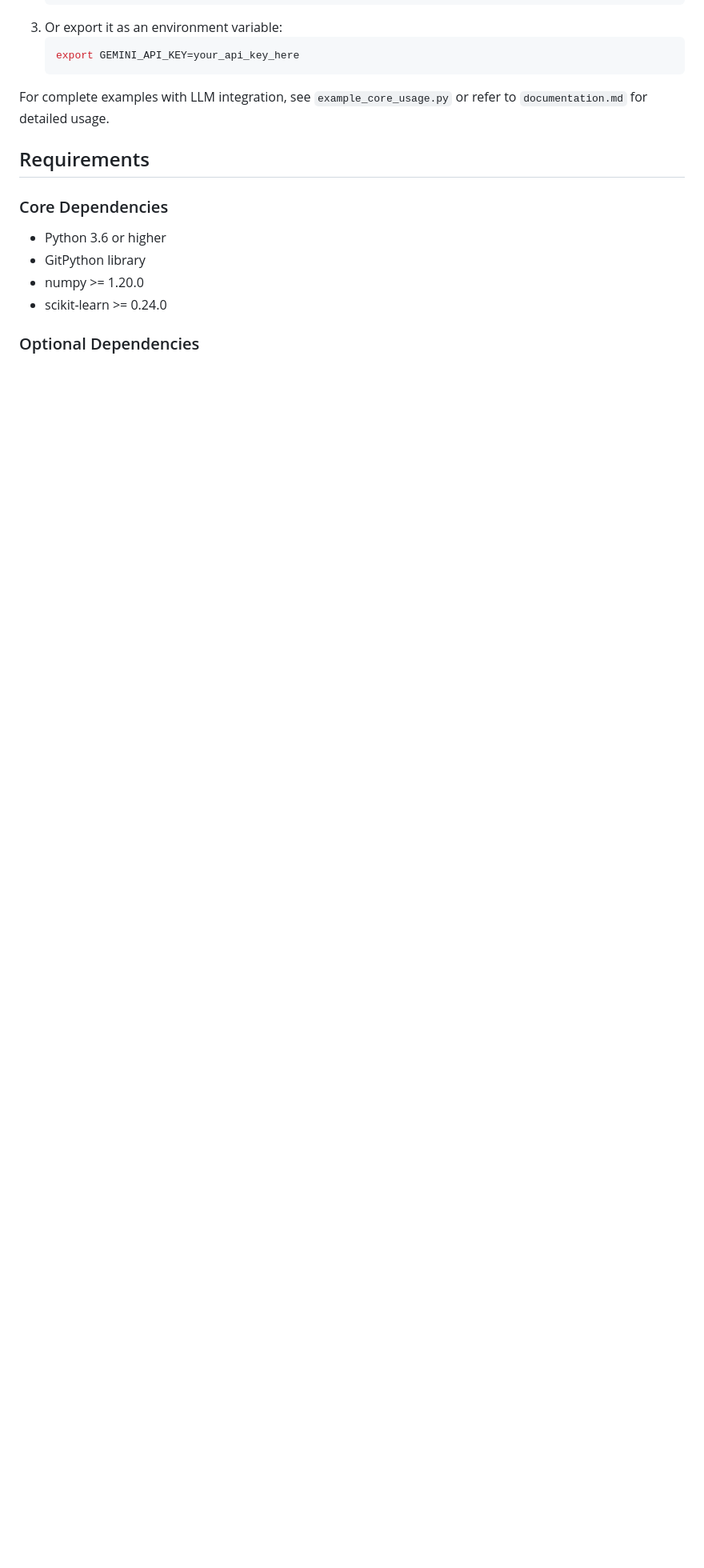
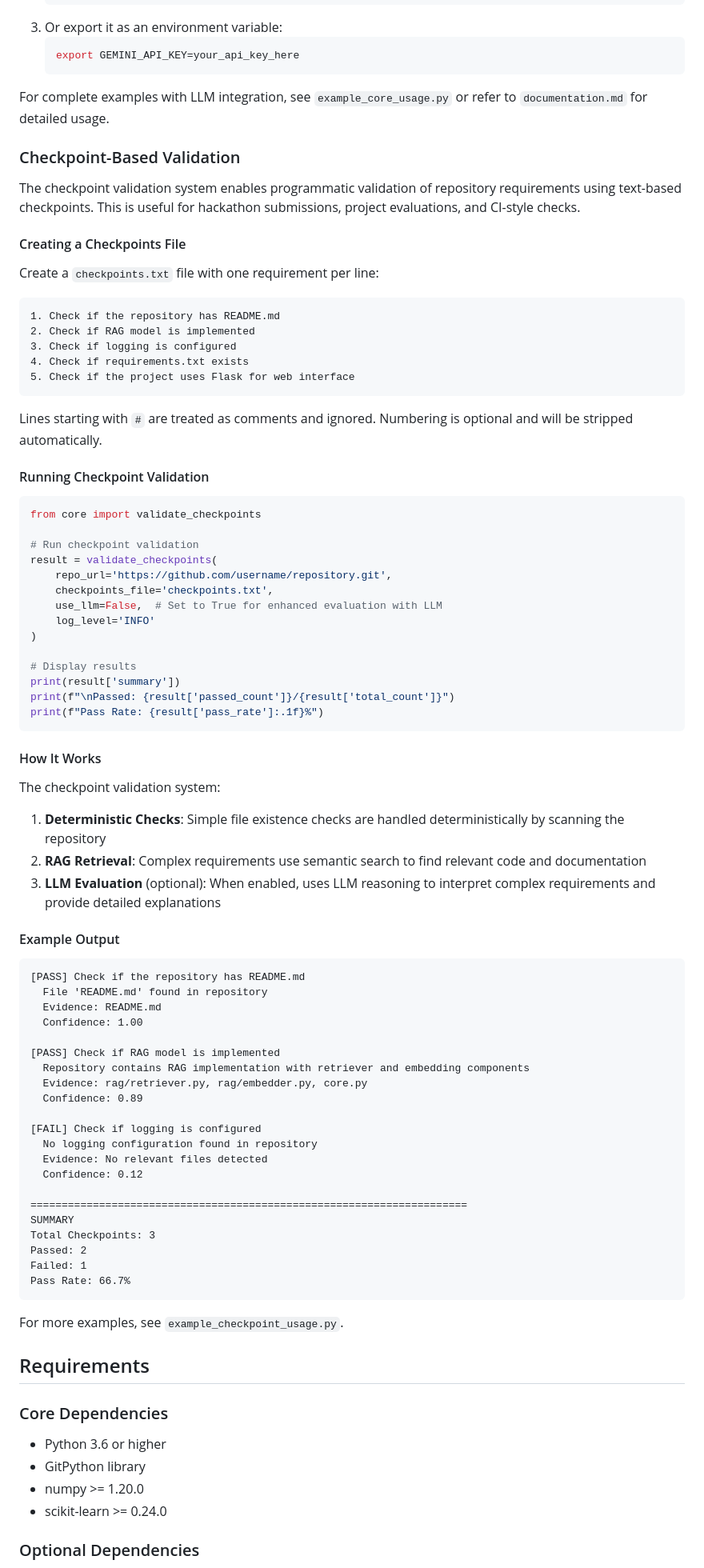
Before and after one commit to samarthnaikk/getgit, a Markdown page: README.md, the part around one of its changes. Shown at 80% size. Rendered like a GitHub page; blank space fills up the shorter version.

Commit message:
Update README with checkpoint validation documentation
Co-authored-by: samarthnaikk <177600946+samarthnaikk@users.noreply.github.com>

````diff
--- a/README.md
+++ b/README.md
@@ -163,6 +169,79 @@ The LLM connector uses Google Gemini by default. To use it, you need to set up y
 
 For complete examples with LLM integration, see `example_core_usage.py` or refer to `documentation.md` for detailed usage.
 
+### Checkpoint-Based Validation
+
+The checkpoint validation system enables programmatic validation of repository requirements using text-based checkpoints. This is useful for hackathon submissions, project evaluations, and CI-style checks.
+
+#### Creating a Checkpoints File
+
+Create a `checkpoints.txt` file with one requirement per line:
+
+```
+1. Check if the repository has README.md
+2. Check if RAG model is implemented
+3. Check if logging is configured
+4. Check if requirements.txt exists
+5. Check if the project uses Flask for web interface
+```
+
+Lines starting with `#` are treated as comments and ignored. Numbering is optional and will be stripped automatically.
+
+#### Running Checkpoint Validation
+
+```python
+from core import validate_checkpoints
+
+# Run checkpoint validation
+result = validate_checkpoints(
+    repo_url='https://github.com/username/repository.git',
+    checkpoints_file='checkpoints.txt',
+    use_llm=False,  # Set to True for enhanced evaluation with LLM
+    log_level='INFO'
+)
+
+# Display results
+print(result['summary'])
+print(f"\nPassed: {result['passed_count']}/{result['total_count']}")
+print(f"Pass Rate: {result['pass_rate']:.1f}%")
+```
+
+#### How It Works
+
+The checkpoint validation system:
+
+1. **Deterministic Checks**: Simple file existence checks are handled deterministically by scanning the repository
+2. **RAG Retrieval**: Complex requirements use semantic search to find relevant code and documentation
+3. **LLM Evaluation** (optional): When enabled, uses LLM reasoning to interpret complex requirements and provide detailed explanations
+
+#### Example Output
+
+```
+[PASS] Check if the repository has README.md
+  File 'README.md' found in repository
+  Evidence: README.md
+  Confidence: 1.00
+
+[PASS] Check if RAG model is implemented
+  Repository contains RAG implementation with retriever and embedding components
+  Evidence: rag/retriever.py, rag/embedder.py, core.py
+  Confidence: 0.89
+
+[FAIL] Check if logging is configured
+  No logging configuration found in repository
+  Evidence: No relevant files detected
+  Confidence: 0.12
+
+======================================================================
+SUMMARY
+Total Checkpoints: 3
+Passed: 2
+Failed: 1
+Pass Rate: 66.7%
+```
+
+For more examples, see `example_checkpoint_usage.py`.
+
 ## Requirements
 
 ### Core Dependencies
````
Also changed, not shown: other parts of README.md (+6 -0 lines).
